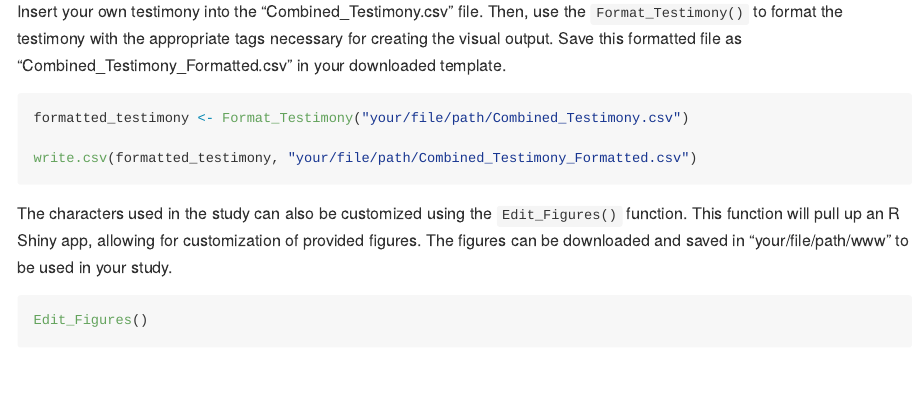
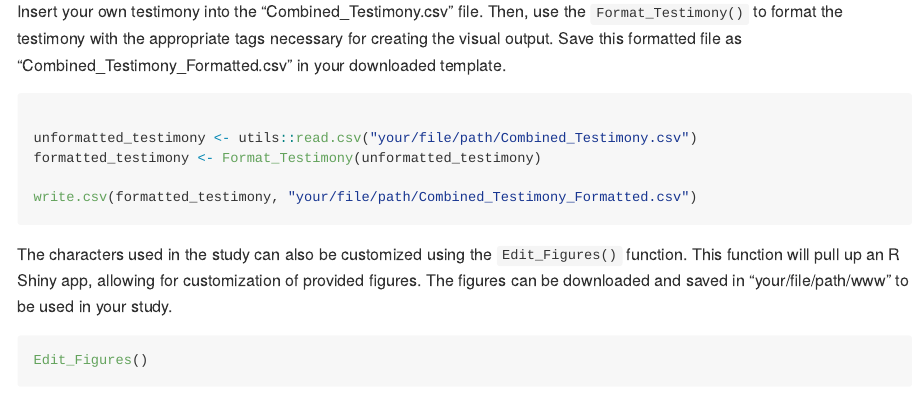
Before and after one commit to rachelesrogers/courtr, an R Markdown document (README.Rmd): the page in a window 1100 px wide, from 950 px down. The pictures show the output file README.md that the author committed with the source, drawn offline in the style of GitHub.

Commit message:
updating readme

````diff
--- a/README.Rmd
+++ b/README.Rmd
@@ -61,7 +61,9 @@ Insert your own testimony into the "Combined_Testimony.csv" file. Then, use the
 Save this formatted file as "Combined_Testimony_Formatted.csv" in your downloaded template.
 
 ```{r, eval=FALSE}
-formatted_testimony <- Format_Testimony("your/file/path/Combined_Testimony.csv")
+
+unformatted_testimony <- utils::read.csv("your/file/path/Combined_Testimony.csv")
+formatted_testimony <- Format_Testimony(unformatted_testimony)
 
 write.csv(formatted_testimony, "your/file/path/Combined_Testimony_Formatted.csv")
 ```
````
Also changed, not shown: README.md.
